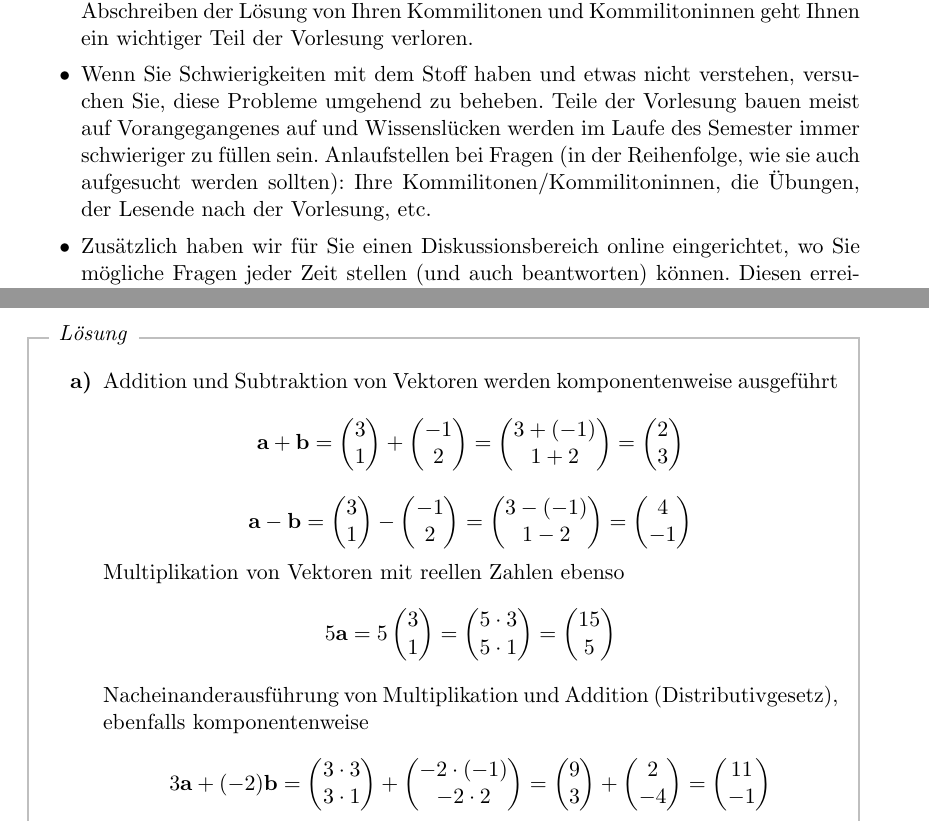
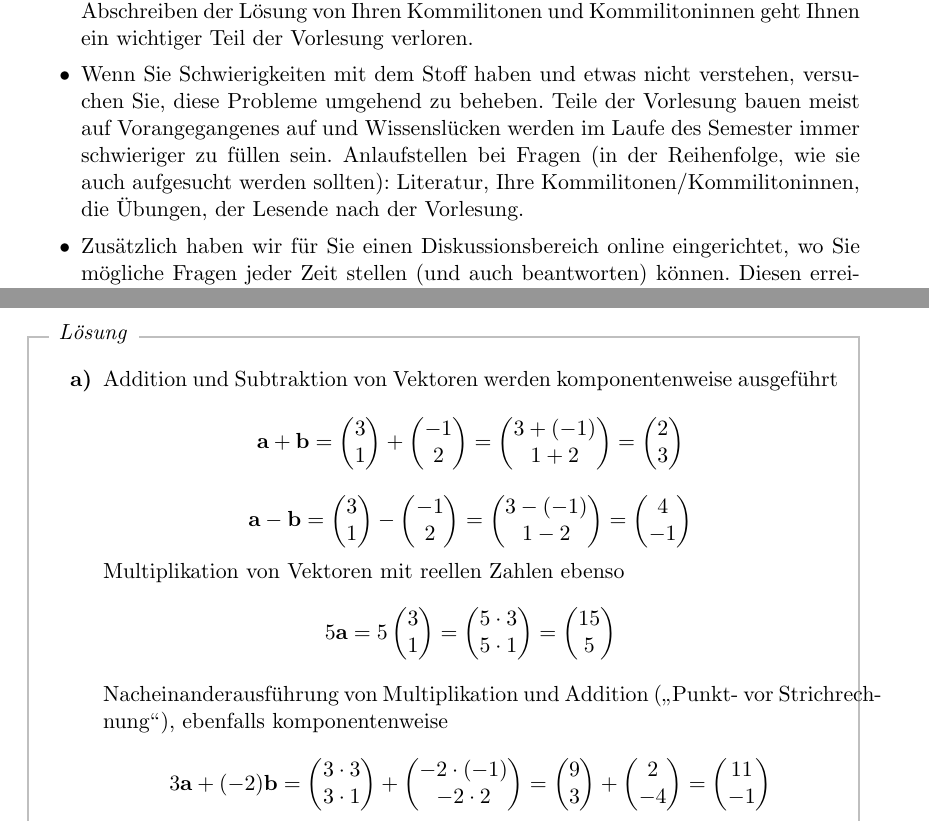
Before and after one commit to dseuss/mathmethWS15, a LaTeX document (ex0.tex): two parts of pages 1 and 2 of 4, joined at a grey line, cut so that both start at the same text. Compiled offline with pdfLaTeX.

Commit message:
Little suggestions @ jb

```diff
--- a/ex0.tex
+++ b/ex0.tex
@@ -11,7 +11,7 @@
   \item Die \emph{Übungsaufgaben} werden immer montags in der Vorlesung ausgegeben und auf oben genannter Seite zum Download zur Verfügung gestellt. Die \emph{Abgabe der Lösung} erfolgt eine Woche später \emph{bis spätestens ???} in die Briefkästen vor dem Institut für Theoretische Physik (im Altbau).
   \item Heften Sie alle Blätter in der richtigen Reihenfolge zusammen und schreiben Sie Ihren Namen, die Nummer Ihrer Übungsgruppe und den Namen des Übungsgruppenleiters bzw. der Übungsgruppenleiterin auf die erste Seite.
   \item Jede Teilnehmerin und jeder Teilnehmer dieser Vorlesung gibt eine eigene Version der Lösung ab. Wir ermuntern Sie ausdrücklich dazu, die Aufgaben in kleineren Gruppen zu bearbeiten und über möglichen Lösungswege zu diskutieren. Durch Abschreiben der Lösung von Ihren Kommilitonen und Kommilitoninnen geht Ihnen ein wichtiger Teil der Vorlesung verloren.
-  \item Wenn Sie Schwierigkeiten mit dem Stoff haben und etwas nicht verstehen, versuchen Sie, diese Probleme umgehend zu beheben. Teile der Vorlesung bauen meist auf Vorangegangenes auf und Wissenslücken werden im Laufe des Semester immer schwieriger zu füllen sein. Anlaufstellen bei Fragen (in der Reihenfolge, wie sie auch aufgesucht werden sollten): Ihre Kommilitonen/Kommilitoninnen, die Übungen, der Lesende nach der Vorlesung, etc.
+  \item Wenn Sie Schwierigkeiten mit dem Stoff haben und etwas nicht verstehen, versuchen Sie, diese Probleme umgehend zu beheben. Teile der Vorlesung bauen meist auf Vorangegangenes auf und Wissenslücken werden im Laufe des Semester immer schwieriger zu füllen sein. Anlaufstellen bei Fragen (in der Reihenfolge, wie sie auch aufgesucht werden sollten): Literatur, Ihre Kommilitonen/Kommilitoninnen, die Übungen, der Lesende nach der Vorlesung.
   \item Zusätzlich haben wir für Sie einen Diskussionsbereich online eingerichtet, wo Sie mögliche Fragen jeder Zeit stellen (und auch beantworten) können. Diesen erreichen Sie unter \url{http://mathematische-methoden-ws15.wikispaces.com/}
 \end{itemize}
 
@@ -82,7 +82,7 @@ Der Rest dieses Blattes enthält eine Beispielübung mit Musterlösung und soll
   \[
     5 \vec{a} = 5 \colvec{ 3 \\ 1 } = \colvec{ 5 \cdot 3 \\ 5 \cdot 1 } = \colvec{ 15 \\ 5 }
   \]
-  Nacheinanderausführung von Multiplikation und Addition (Distributivgesetz), ebenfalls komponentenweise
+  Nacheinanderausführung von Multiplikation und Addition (\quotes{Punkt- vor Strichrechnung}), ebenfalls komponentenweise
   \[
     3 \vec{a} + (-2) \vec{b} = \colvec{ 3 \cdot 3 \\ 3 \cdot 1 } + \colvec{ -2 \cdot (-1) \\ -2 \cdot 2 }
     = \colvec{ 9 \\ 3 } + \colvec{ 2 \\ -4 } = \colvec{ 11 \\ -1 }
```
